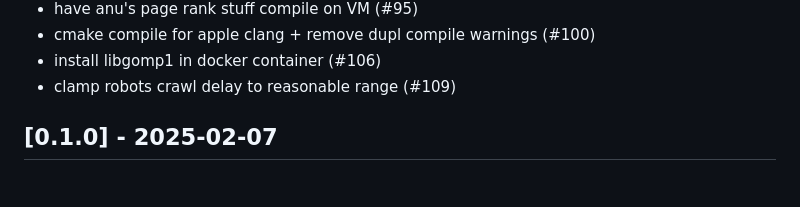
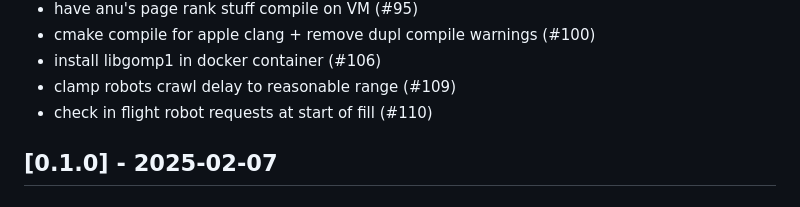
Before and after one commit to 498-search-engine/mithril, a Markdown page: CHANGELOG.md, the part around the change. GitHub-like rendering.

```diff
--- a/CHANGELOG.md
+++ b/CHANGELOG.md
@@ -72,6 +72,7 @@ The format is based on [Keep a Changelog](https://keepachangelog.com/en/1.1.0/).
 - cmake compile for apple clang + remove dupl compile warnings (#100)
 - install libgomp1 in docker container (#106)
 - clamp robots crawl delay to reasonable range (#109)
+- check in flight robot requests at start of fill (#110)
 
 ## [0.1.0] - 2025-02-07
 
```
